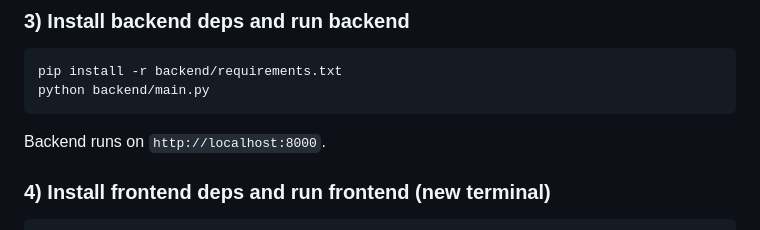
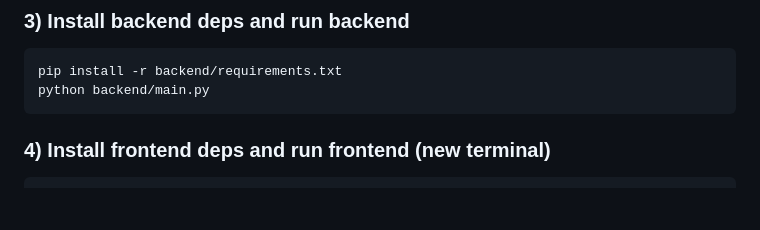
Before and after one commit to naku2001/SprintStudy, a Markdown page: README.md, the part around the change. Rendered like a GitHub page; blank space fills up the shorter version.

Commit message:
docs: remove redundant backend localhost line

````diff
--- a/README.md
+++ b/README.md
@@ -102,8 +102,6 @@ pip install -r backend/requirements.txt
 python backend/main.py
 ```
 
-Backend runs on `http://localhost:8000`.
-
 ### 4) Install frontend deps and run frontend (new terminal)
 
 ```bash
````
